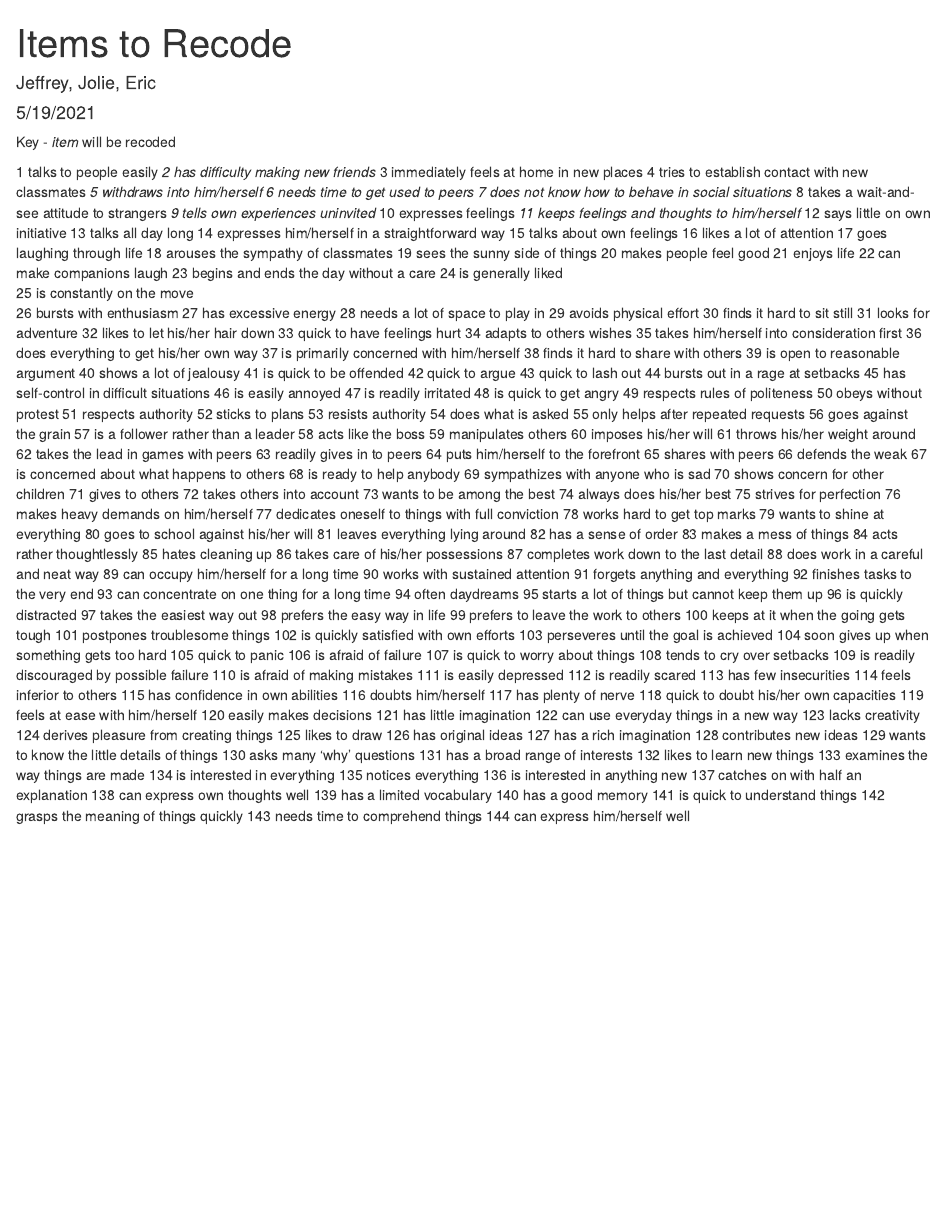
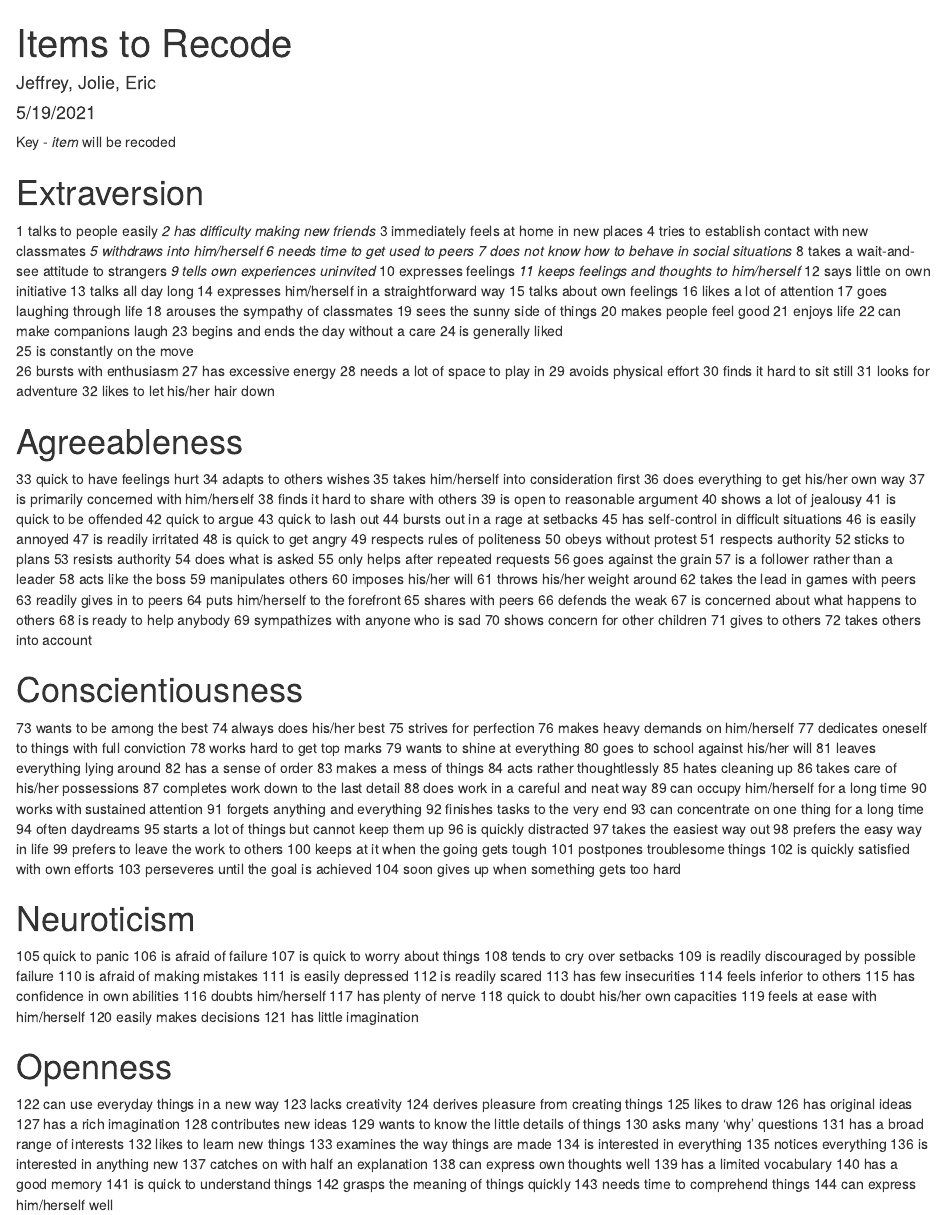
Before and after one commit to eric458/factanal, an R Markdown document (scripts/itemslist.Rmd): the page in a window 1100 px wide, from its top. Rendered offline with R 4.5, knitr and Pandoc, with nearby package versions.

Commit message:
add categories

```diff
--- a/scripts/itemslist.Rmd
+++ b/scripts/itemslist.Rmd
@@ -6,6 +6,7 @@ output: html_document
 ---
 Key - *item* will be recoded
 
+# Extraversion
 1  talks to people easily
 *2  has difficulty making new friends *
 3  immediately feels at home in new places
@@ -38,6 +39,8 @@ Key - *item* will be recoded
 30  finds it hard to sit still
 31  looks for adventure
 32  likes to let his/her hair down
+
+# Agreeableness
 33  quick to have feelings hurt
 34  adapts to others wishes
 35  takes him/herself into consideration first
@@ -78,6 +81,8 @@ Key - *item* will be recoded
 70  shows concern for other children
 71  gives to others
 72  takes others into account
+
+# Conscientiousness
 73  wants to be among the best
 74  always does his/her best
 75  strives for perfection
@@ -110,6 +115,8 @@ Key - *item* will be recoded
 102  is quickly satisfied with own efforts
 103  perseveres until the goal is achieved
 104  soon gives up when something gets too hard
+
+# Neuroticism
 105  quick to panic
 106  is afraid of failure
 107  is quick to worry about things
@@ -127,6 +134,8 @@ Key - *item* will be recoded
 119  feels at ease with him/herself
 120  easily makes decisions
 121  has little imagination
+
+# Openness
 122  can use everyday things in a new way
 123  lacks creativity
 124  derives pleasure from creating things
```
